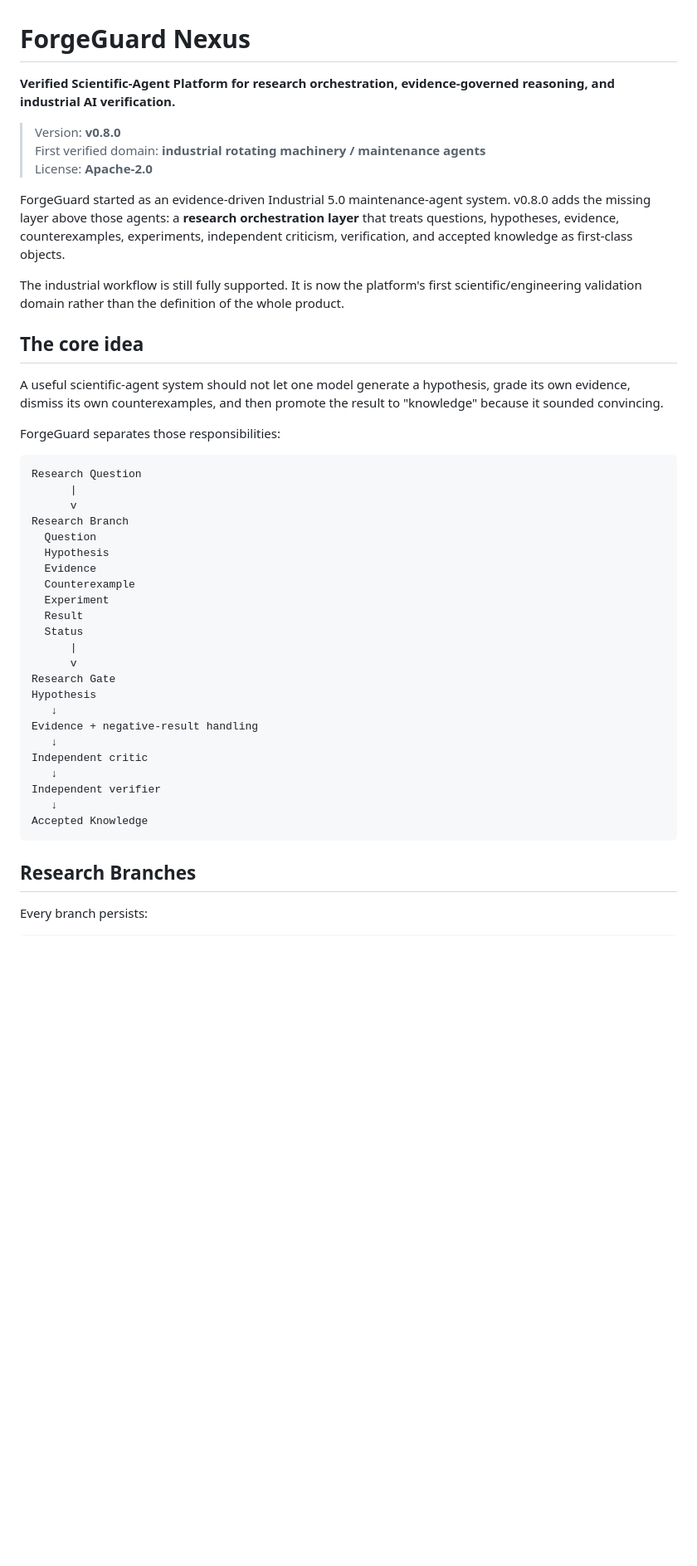
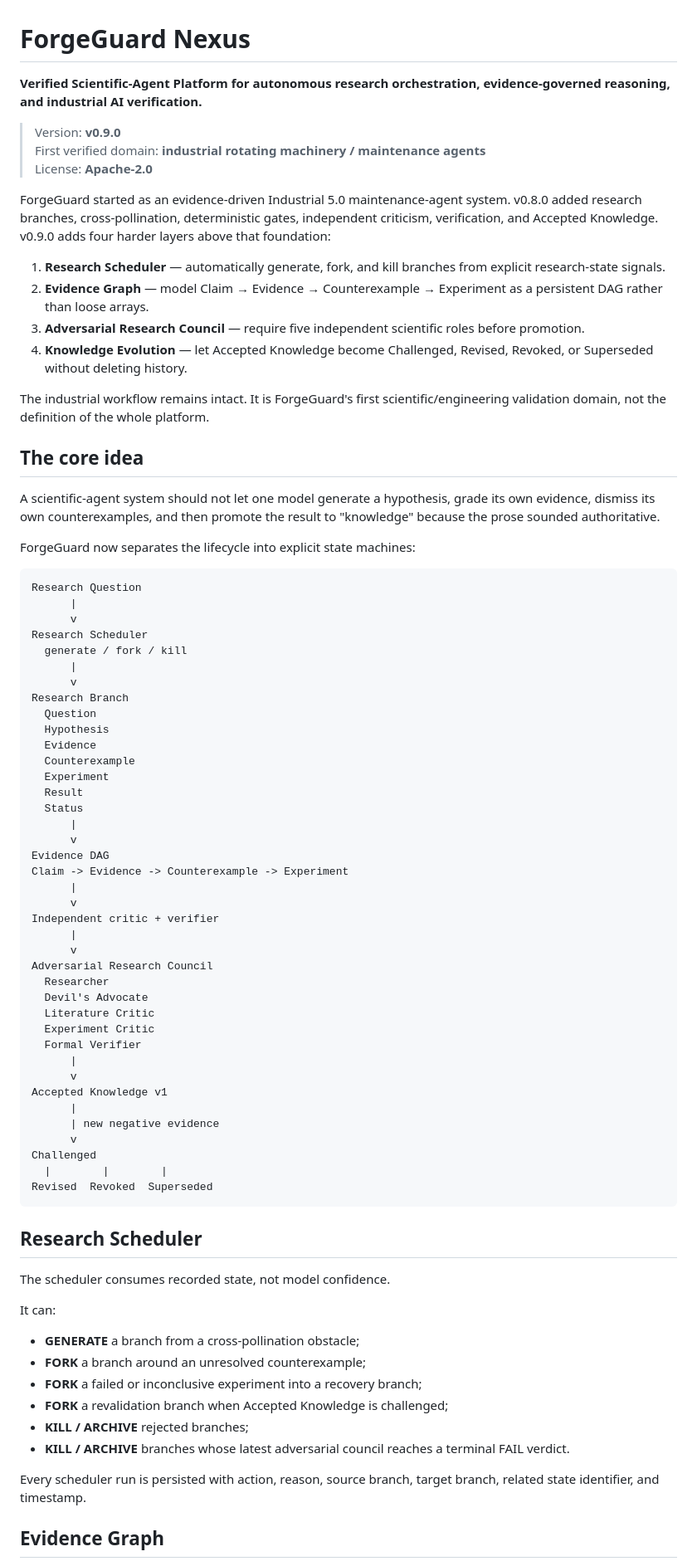
Before and after one commit to alaster-t34/ForgeGuard-Nexus, a Markdown page: README.md, the part around one of its changes. Shown at 83% size. Drawn GitHub-style; blank space fills up the shorter version.

Commit message:
docs: reposition ForgeGuard v0.9 research-control architecture

````diff
--- a/README.md
+++ b/README.md
@@ -1,23 +1,32 @@
 # ForgeGuard Nexus
 
-**Verified Scientific-Agent Platform for research orchestration, evidence-governed reasoning, and industrial AI verification.**
+**Verified Scientific-Agent Platform for autonomous research orchestration, evidence-governed reasoning, and industrial AI verification.**
 
-> Version: **v0.8.0**
+> Version: **v0.9.0**
 > First verified domain: **industrial rotating machinery / maintenance agents**
 > License: **Apache-2.0**
 
-ForgeGuard started as an evidence-driven Industrial 5.0 maintenance-agent system. v0.8.0 adds the missing layer above those agents: a **research orchestration layer** that treats questions, hypotheses, evidence, counterexamples, experiments, independent criticism, verification, and accepted knowledge as first-class objects.
+ForgeGuard started as an evidence-driven Industrial 5.0 maintenance-agent system. v0.8.0 added research branches, cross-pollination, deterministic gates, independent criticism, verification, and Accepted Knowledge. v0.9.0 adds four harder layers above that foundation:
 
-The industrial workflow is still fully supported. It is now the platform's first scientific/engineering validation domain rather than the definition of the whole product.
+1. **Research Scheduler** — automatically generate, fork, and kill branches from explicit research-state signals.
+2. **Evidence Graph** — model Claim → Evidence → Counterexample → Experiment as a persistent DAG rather than loose arrays.
+3. **Adversarial Research Council** — require five independent scientific roles before promotion.
+4. **Knowledge Evolution** — let Accepted Knowledge become Challenged, Revised, Revoked, or Superseded without deleting history.
+
+The industrial workflow remains intact. It is ForgeGuard's first scientific/engineering validation domain, not the definition of the whole platform.
 
 ## The core idea
 
-A useful scientific-agent system should not let one model generate a hypothesis, grade its own evidence, dismiss its own counterexamples, and then promote the result to "knowledge" because it sounded convincing.
+A scientific-agent system should not let one model generate a hypothesis, grade its own evidence, dismiss its own counterexamples, and then promote the result to "knowledge" because the prose sounded authoritative.
 
-ForgeGuard separates those responsibilities:
+ForgeGuard now separates the lifecycle into explicit state machines:
 
 ```text
 Research Question
+      |
+      v
+Research Scheduler
+  generate / fork / kill
       |
       v
 Research Branch
@@ -30,18 +39,44 @@ Research Branch
   Status
       |
       v
-Research Gate
-Hypothesis
-   ↓
-Evidence + negative-result handling
-   ↓
-Independent critic
-   ↓
-Independent verifier
-   ↓
-Accepted Knowledge
+Evidence DAG
+Claim -> Evidence -> Counterexample -> Experiment
+      |
+      v
+Independent critic + verifier
+      |
+      v
+Adversarial Research Council
+  Researcher
+  Devil's Advocate
+  Literature Critic
+  Experiment Critic
+  Formal Verifier
+      |
+      v
+Accepted Knowledge v1
+      |
+      | new negative evidence
+      v
+Challenged
+  |        |        |
+Revised  Revoked  Superseded
 ```
 
-## Research Branches
+## Research Scheduler
 
-Every branch persists:
+The scheduler consumes recorded state, not model confidence.
+
+It can:
+
+- **GENERATE** a branch from a cross-pollination obstacle;
+- **FORK** a branch around an unresolved counterexample;
+- **FORK** a failed or inconclusive experiment into a recovery branch;
+- **FORK** a revalidation branch when Accepted Knowledge is challenged;
+- **KILL / ARCHIVE** rejected branches;
+- **KILL / ARCHIVE** branches whose latest adversarial council reaches a terminal FAIL verdict.
+
+Every scheduler run is persisted with action, reason, source branch, target branch, related state identifier, and timestamp.
+
+## Evidence Graph
+
````
Also changed, not shown: other parts of README.md (+117 -16 lines).
